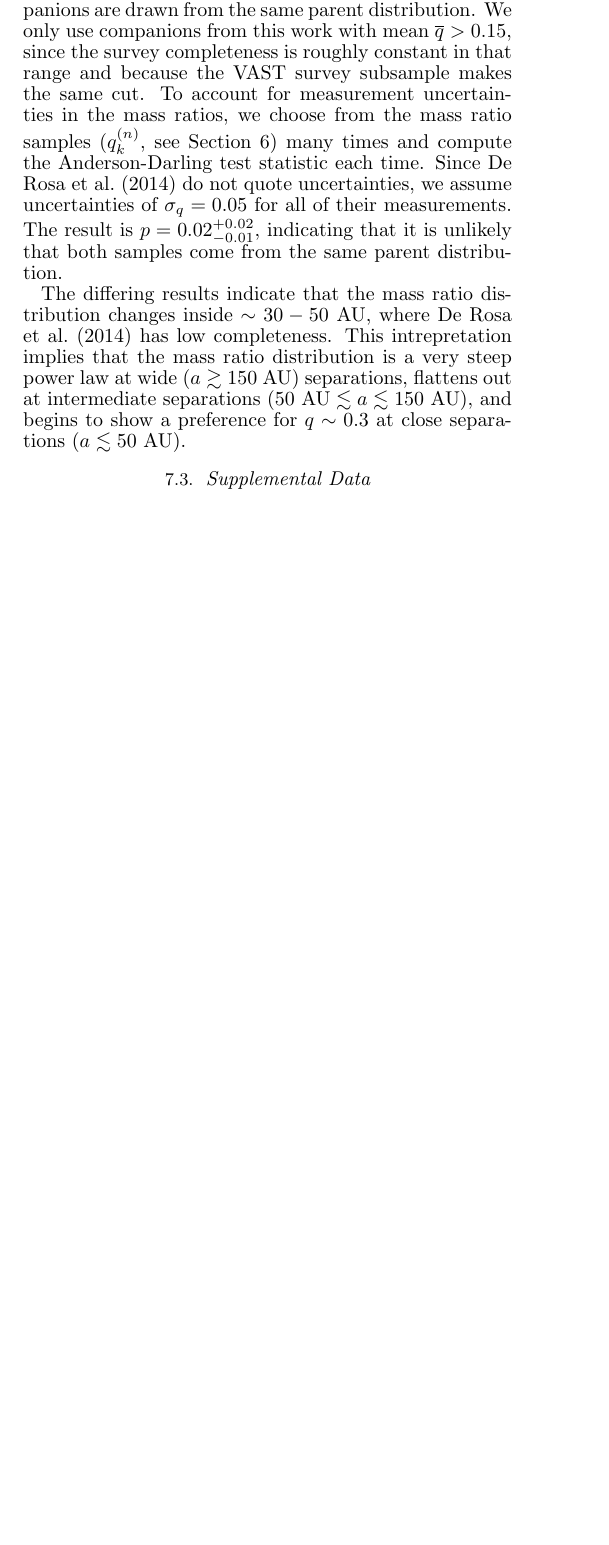
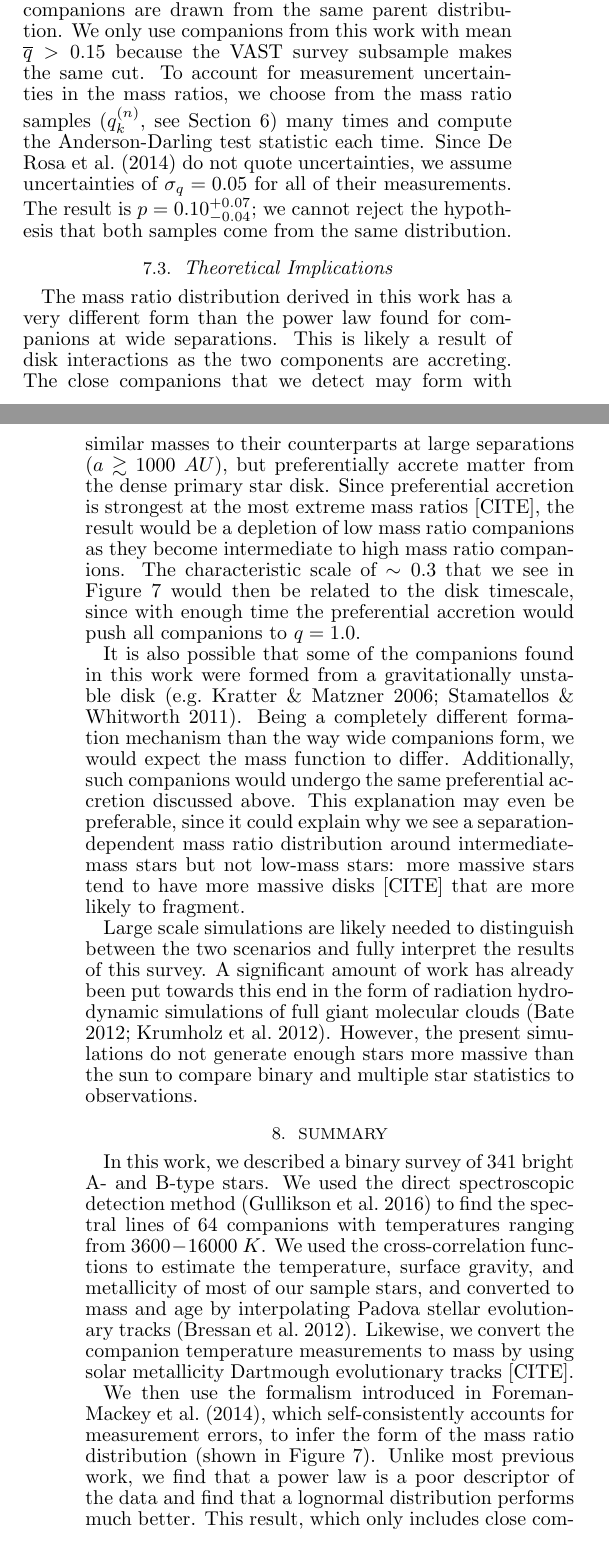
Before and after one commit to kgullikson88/BinaryInference, a LaTeX document (paper/ms.tex): part of one column of page 9 of 24 before the commit and two parts of the columns of pages 9 and 10 of 24 after it, the two joined at a grey line, cut so that both start at the same text, the shorter picture padded with empty space. Compiled offline with pdfLaTeX.

Commit message:
Initial draft of updated paper.

```diff
--- a/paper/ms.tex
+++ b/paper/ms.tex
@@ -384,17 +384,26 @@ The integrals are estimated as part of the nested sampling algorithm in the Mult
 
 \subsection{Comparison to Previous Results}
 
-Our mass ratio distribution appears to be in tension with the results of the VAST survey \citep{DeRosa2014}, which finds a nearly flat distribution for close companions. However, their subsample of close companions only includes 18 binaries, so it is possible that the different forms are just a result of small number statistics. To assess the degree of tension, we use the Anderson-Darling  test \citep{Anderson1954} to find the probability that both their close companion subsample and our companions are drawn from the same parent distribution. We only use companions from this work with mean $\overline{q} > 0.15$, since the survey completeness is roughly constant in that range and because the VAST survey subsample makes the same cut. To account for measurement uncertainties in the mass ratios, we choose from the mass ratio samples ($q_k^{(n)}$, see Section \ref{sec:mrd}) many times and compute the Anderson-Darling test statistic each time. Since \citet{DeRosa2014} do not quote uncertainties, we assume uncertainties of $\sigma_q = 0.05$ for all of their measurements. The result is $p = 0.02^{+0.02}_{-0.01}$, indicating that it is unlikely that both samples come from the same parent distribution.
+Our mass ratio distribution appears to be in tension with the results of the VAST survey \citep{DeRosa2014}, which finds a nearly flat distribution for close companions. However, their subsample of close companions only includes 18 binaries, so it is possible that the different forms are just a result of small number statistics. To assess the degree of tension, we use the Anderson-Darling  test \citep{Anderson1954} to find the probability that both their close companion subsample and our companions are drawn from the same parent distribution. We only use companions from this work with mean $\overline{q} > 0.15$ because the VAST survey subsample makes the same cut. To account for measurement uncertainties in the mass ratios, we choose from the mass ratio samples ($q_k^{(n)}$, see Section \ref{sec:mrd}) many times and compute the Anderson-Darling test statistic each time. Since \citet{DeRosa2014} do not quote uncertainties, we assume uncertainties of $\sigma_q = 0.05$ for all of their measurements. The result is $p = 0.10^{+0.07}_{-0.04}$; we cannot reject the hypothesis that both samples come from the same distribution.
 
-The differing results indicate that the mass ratio distribution changes inside $\sim 30-50$ AU, where \citet{DeRosa2014} has low completeness. This intrepretation implies that the mass ratio distribution is a very steep power law at wide ($a \gtrsim 150$ AU) separations, flattens out at intermediate separations ($50\ \mathrm{AU} \lesssim a \lesssim 150\ \mathrm{AU}$), and begins to show a preference for $q \sim 0.3$ at close separations ($a \lesssim 50$ AU).
 
-%\subsection{Theoretical Implications}
+\subsection{Theoretical Implications}
+\label{subsec:theory}
 
-%TODO: Discuss ways forward. Compile table giving the estimated maximum separation from the RVs. Promote an imaging survey to follow these up. Promote RV monitoring of the detections to get dynamical mass ratios and, more importantly, separations.
+The mass ratio distribution derived in this work has a very different form than the power law found for companions at wide separations. This is likely a result of disk interactions as the two components are accreting. The close companions that we detect may form with similar masses to their counterparts at large separations ($a \gtrsim 1000\ AU$), but preferentially accrete matter from the dense primary star disk. Since preferential accretion is strongest at the most extreme mass ratios [CITE], the result would be a depletion of low mass ratio companions as they become intermediate to high mass ratio companions. The characteristic scale of $\sim 0.3$ that we see in Figure \ref{fig:mrd} would then be related to the disk timescale, since with enough time the preferential accretion would push all companions to $q = 1.0$.
 
-%TODO: Discuss physical mechanism to generate a preferrence for $q = 0.3$. Saying something about when disk fragments (how much time is left for the companion to accrete)? Saying something about migration in the early disk? Perhaps the extreme mass-ratio systems migrate inwards as they accrete material. If they continue migrating long enough to get much over $q \sim 0.3$, they end up falling into the star?
+It is also possible that some of the companions found in this work were formed from a gravitationally unstable disk \citep[e.g.][]{Kratter2006, Stamatellos2011}. Being a completely different formation mechanism than the way wide companions form, we would expect the mass function to differ. Additionally, such companions would undergo the same preferential accretion discussed above. This explanation may even be preferable, since it could explain why we see a separation-dependent mass ratio distribution around intermediate-mass stars but not low-mass stars: more massive stars tend to have more massive disks [CITE] that are more likely to fragment.
 
-\subsection{Supplemental Data}
+Large scale simulations are likely needed to distinguish between the two scenarios and fully interpret the results of this survey. A significant amount of work has already been put towards this end in the form of radiation hydrodynamic simulations of full giant molecular clouds \citep{Bate2012, Krumholz2012}. However, the present simulations do not generate enough stars more massive than the sun to compare binary and multiple star statistics to observations.
+
+
+\section{Summary}
+
+In this work, we described a binary survey of 341 bright A- and B-type stars. We used the direct spectroscopic detection method \citep{Gullikson2016} to find the spectral lines of 64 companions with temperatures ranging from $3600 - 16000\ K$.  We used the cross-correlation functions to estimate the temperature, surface gravity, and metallicity of most of our sample stars, and converted to mass and age by interpolating Padova stellar evolutionary tracks \citep{Bressan2012}. Likewise, we convert the companion temperature measurements to mass by using solar metallicity Dartmough evolutionary tracks [CITE].
+
+We then use the formalism introduced in \citet{Foreman2014}, which self-consistently accounts for measurement errors, to infer the form of the mass ratio distribution (shown in Figure \ref{fig:mrd}). Unlike most previous work, we find that a power law is a poor descriptor of the data and find that a lognormal distribution performs much better. This result, which only includes close companions since it is a spectroscopic technique, is consistent with the 18 close companions found in the VAST survey \cite{DeRosa2014}. However, this result shows much more detail due to a larger number of companions.
+
+We interpret the mass ratio distribution in terms of formation mechanism in Section \ref{subsec:theory}. It is likely that the mass ratio distribution we find is largely a result of preferential accretion onto the secondary star, which largely stops when the circumprimary or circumbinary disk dissipates.
 
 In the effort of open and reproducible research, we have made several data products freely available to the community. The samples of primary and companion mass and system age are available at \url{https://zenodo.org/record/46340}. The files generated by MultiNest, which include samples from the posterior distributions described in Section \ref{sec:mrd}, are available at the same url. We additionally provide a series of python libraries and jupyter notebooks with the computer code we used for the analysis on github: \url{https://github.com/kgullikson88/BinaryInference}.
 
```
Also changed, not shown: paper/ms.tex (32 more changed lines).
